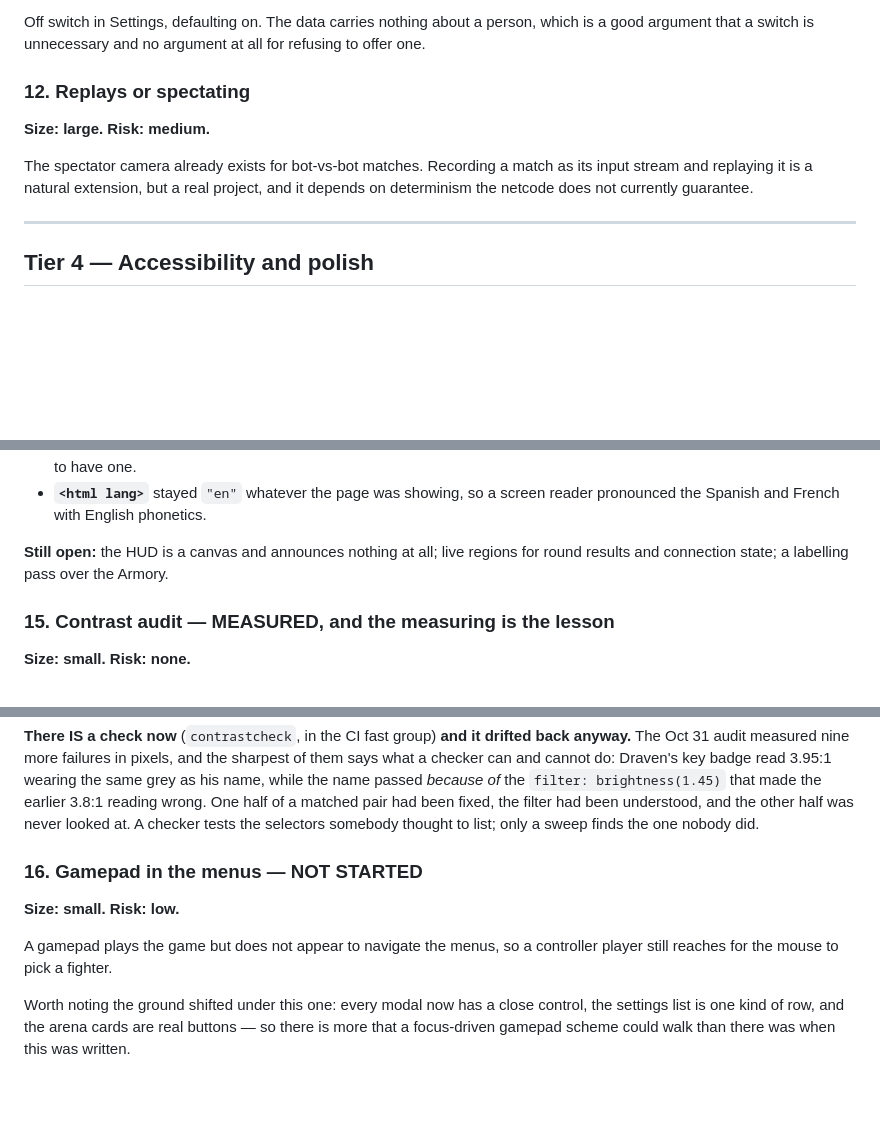
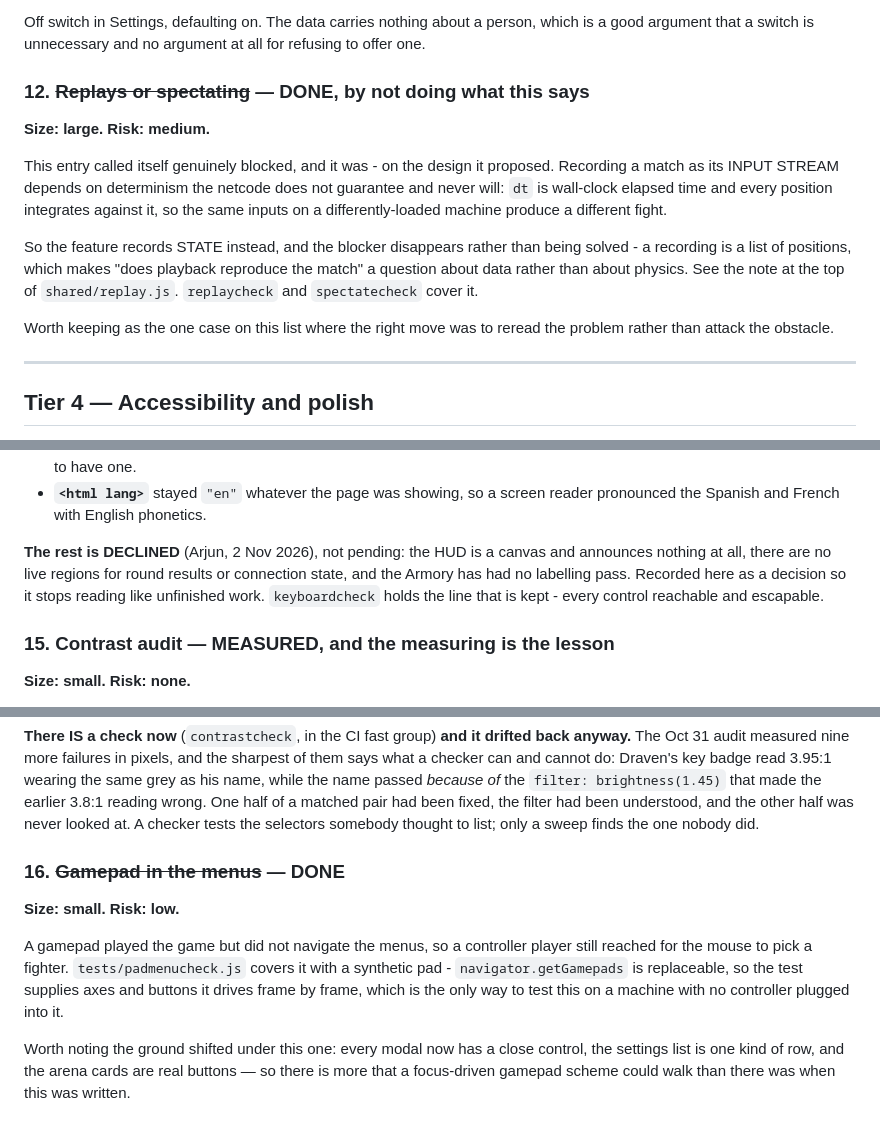
Before and after one commit to arjungali-hub/astral-clash, a Markdown page: ROADMAP.md, 3 parts joined by grey strips. Rendered like a GitHub page; blank space fills up the shorter version.

```diff
--- a/ROADMAP.md
+++ b/ROADMAP.md
@@ -306,12 +332,23 @@ Off switch in Settings, defaulting on. The data carries nothing about a person,
 which is a good argument that a switch is unnecessary and no argument at all for
 refusing to offer one.
 
-### 12. Replays or spectating
+### 12. ~~Replays or spectating~~ — DONE, by not doing what this says
 **Size: large. Risk: medium.**
 
-The spectator camera already exists for bot-vs-bot matches. Recording a match as
-its input stream and replaying it is a natural extension, but a real project, and
-it depends on determinism the netcode does not currently guarantee.
+This entry called itself genuinely blocked, and it was - on the design it
+proposed. Recording a match as its INPUT STREAM depends on determinism the
+netcode does not guarantee and never will: `dt` is wall-clock elapsed time and
+every position integrates against it, so the same inputs on a differently-loaded
+machine produce a different fight.
+
+So the feature records STATE instead, and the blocker disappears rather than
+being solved - a recording is a list of positions, which makes "does playback
+reproduce the match" a question about data rather than about physics. See the
+note at the top of `shared/replay.js`. `replaycheck` and `spectatecheck` cover
+it.
+
+Worth keeping as the one case on this list where the right move was to reread
+the problem rather than attack the obstacle.
 
 ---
 
@@ -356,8 +393,11 @@ hard half. The UI review moved several pieces of the easy half:
 - **`<html lang>`** stayed `"en"` whatever the page was showing, so a screen
   reader pronounced the Spanish and French with English phonetics.
 
-**Still open:** the HUD is a canvas and announces nothing at all; live regions
-for round results and connection state; a labelling pass over the Armory.
+**The rest is DECLINED** (Arjun, 2 Nov 2026), not pending: the HUD is a canvas
+and announces nothing at all, there are no live regions for round results or
+connection state, and the Armory has had no labelling pass. Recorded here as a
+decision so it stops reading like unfinished work. `keyboardcheck` holds the
+line that is kept - every control reachable and escapable.
 
 ### 15. Contrast audit — MEASURED, and the measuring is the lesson
 **Size: small. Risk: none.**
@@ -383,11 +423,14 @@ wrong. One half of a matched pair had been fixed, the filter had been
 understood, and the other half was never looked at. A checker tests the
 selectors somebody thought to list; only a sweep finds the one nobody did.
 
-### 16. Gamepad in the menus — NOT STARTED
+### 16. ~~Gamepad in the menus~~ — DONE
 **Size: small. Risk: low.**
 
-A gamepad plays the game but does not appear to navigate the menus, so a
-controller player still reaches for the mouse to pick a fighter.
+A gamepad played the game but did not navigate the menus, so a controller player
+still reached for the mouse to pick a fighter. `tests/padmenucheck.js` covers it
+with a synthetic pad - `navigator.getGamepads` is replaceable, so the test
+supplies axes and buttons it drives frame by frame, which is the only way to
+test this on a machine with no controller plugged into it.
 
 Worth noting the ground shifted under this one: every modal now has a close
 control, the settings list is one kind of row, and the arena cards are real
```
Also changed, not shown: other parts of ROADMAP.md (+60 -24 lines).
